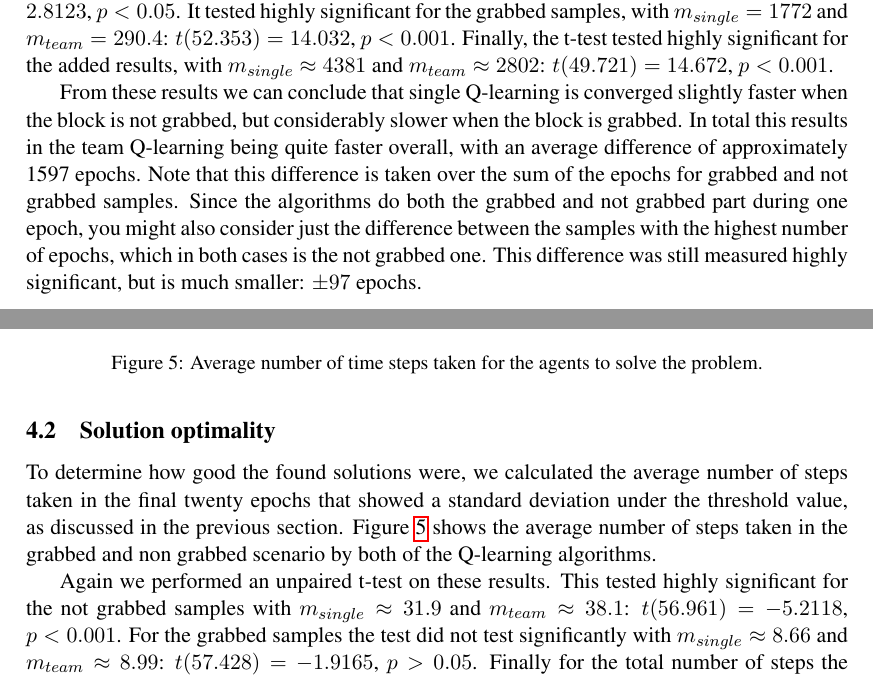
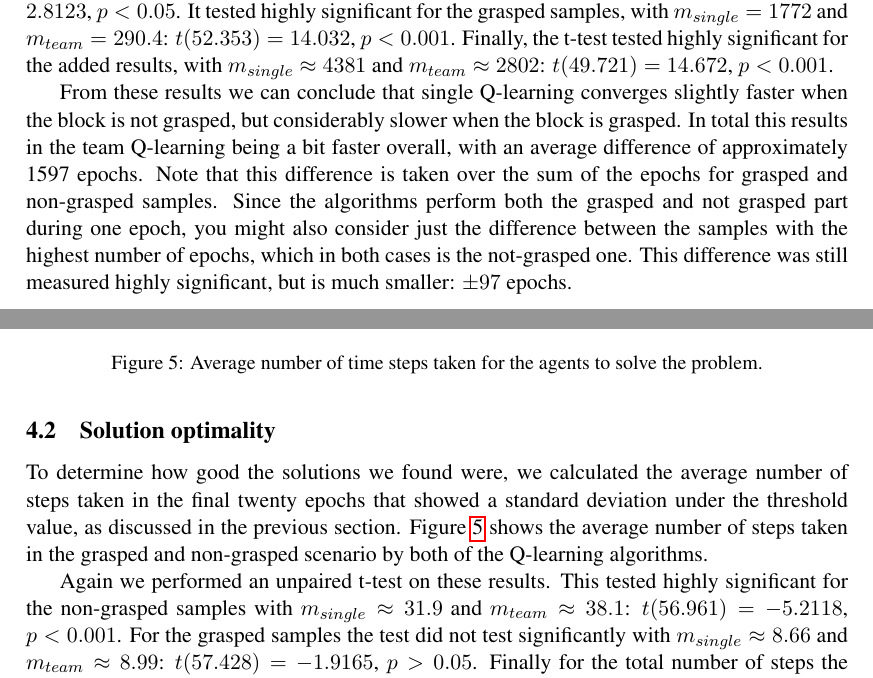
Before and after one commit to StevenBosch/MachineLearning, a LaTeX paper (Report/MaikelStevenThomas_Report_MachineLearning.tex, which reads Report/chapter/04Results.tex): two parts of pages 6 and 7 of 8, joined at a grey line, cut so that both start at the same text. Compiled offline with pdfLaTeX.

Commit message:
Paar spelfouten aangepast

```diff
--- a/Report/chapter/04Results.tex
+++ b/Report/chapter/04Results.tex
@@ -33,5 +33,5 @@ To measure the speed of convergence we used as a convergence criterion that the
 
-To test whether the difference was significant we performed an unpaired t-test on the not grabbed, grabbed and summed results. Given a 95 percent confidence interval the t-test tested significant for the not grabbed samples with $m_{single} \approx 2609$ and $m_{team} \approx 2512$: $t(44.223) = 2.8123$, $p < 0.05$. It tested highly significant for the grabbed samples, with $m_{single} = 1772$ and $m_{team} = 290.4$: $t(52.353) = 14.032$, $p<0.001$. Finally, the t-test tested highly significant for the added results, with $m_{single} \approx 4381$ and $m_{team} \approx 2802$: $t(49.721) = 14.672$, $p < 0.001$.
+To test whether the difference was significant we performed an unpaired t-test on the not grabbed, grasped and summed results. Given a 95 percent confidence interval the t-test tested significant for the not grasped samples with $m_{single} \approx 2609$ and $m_{team} \approx 2512$: $t(44.223) = 2.8123$, $p < 0.05$. It tested highly significant for the grasped samples, with $m_{single} = 1772$ and $m_{team} = 290.4$: $t(52.353) = 14.032$, $p<0.001$. Finally, the t-test tested highly significant for the added results, with $m_{single} \approx 4381$ and $m_{team} \approx 2802$: $t(49.721) = 14.672$, $p < 0.001$.
 \begin{figure}
 	\centering
 	\begin{subfigure}{.48\textwidth}
@@ -62,25 +62,25 @@ To test whether the difference was significant we performed an unpaired t-test o
 	\label{fig:Results3}
 \end{figure}
 
-From these results we can conclude that single Q-learning is converged slightly faster when the block is not grabbed, but considerably slower when the block is grabbed. In total this results in the team Q-learning being quite faster overall, with an average difference of approximately 1597 epochs. Note that this difference is taken over the sum of the epochs for grabbed and not grabbed samples. Since the algorithms do both the grabbed and not grabbed part during one epoch, you might also consider just the difference between the samples with the highest number of epochs, which in both cases is the not grabbed one. This difference was still measured highly significant, but is much smaller: $\pm 97$ epochs.
+From these results we can conclude that single Q-learning converges slightly faster when the block is not grasped, but considerably slower when the block is grasped. In total this results in the team Q-learning being a bit faster overall, with an average difference of approximately 1597 epochs. Note that this difference is taken over the sum of the epochs for grasped and non-grasped samples. Since the algorithms perform both the grasped and not grasped part during one epoch, you might also consider just the difference between the samples with the highest number of epochs, which in both cases is the not-grasped one. This difference was still measured highly significant, but is much smaller: $\pm 97$ epochs.
 
 \subsection{Solution optimality}
-To determine how good the found solutions were, we calculated the average number of steps taken in the final twenty epochs that showed a standard deviation under the threshold value, as discussed in the previous section. Figure \ref{fig:Results4} shows the average number of steps taken in the grabbed and non grabbed scenario by both of the Q-learning algorithms.
+To determine how good the solutions we found were, we calculated the average number of steps taken in the final twenty epochs that showed a standard deviation under the threshold value, as discussed in the previous section. Figure \ref{fig:Results4} shows the average number of steps taken in the grasped and non-grasped scenario by both of the Q-learning algorithms.
 
-Again we performed an unpaired t-test on these results. This tested highly significant for the not grabbed samples with $m_{single} \approx 31.9$ and $m_{team} \approx 38.1$: $t(56.961) = -5.2118$, $p < 0.001$. For the grabbed samples the test did not test significantly with $m_{single} \approx 8.66$ and $m_{team} \approx 8.99$: $t(57.428) = -1.9165$, $p > 0.05$. Finally for the total number of steps the test tested highly significant with $m_{single} \approx 40.6$ and $m_{team} \approx 47.1$: $t(56.165) = -5.4113$, $p < 0.001$.
+Again we performed an unpaired t-test on these results. This tested highly significant for the non-grasped samples with $m_{single} \approx 31.9$ and $m_{team} \approx 38.1$: $t(56.961) = -5.2118$, $p < 0.001$. For the grasped samples the test did not test significantly with $m_{single} \approx 8.66$ and $m_{team} \approx 8.99$: $t(57.428) = -1.9165$, $p > 0.05$. Finally for the total number of steps the test tested highly significant with $m_{single} \approx 40.6$ and $m_{team} \approx 47.1$: $t(56.165) = -5.4113$, $p < 0.001$.
 
 \begin{figure}
 	\centering
 	\begin{subfigure}{.48\textwidth}
 		\centering
 		\includegraphics[width=\textwidth]{images/Path_notgrabbed.png}
-		\caption{Not grabbed}
+		\caption{Not grasped}
 		\label{4c}
 	\end{subfigure}
 	\begin{subfigure}{0.48\textwidth}
 		\centering
 		\includegraphics[width=\textwidth]{images/Path_grabbed.png}
-		\caption{Grabbed}
+		\caption{Grasped}
 		\label{4d}
 	\end{subfigure}
 	\caption{Average number of time steps taken for the agents to solve the problem.}
```
Also changed, not shown: Report/chapter/01Introduction.tex (+1 -1 lines), Report/chapter/02Application.tex (+1 -1 lines), Report/chapter/03Method.tex (+4 -4 lines), Report/chapter/04Results.tex (6 more changed lines).
